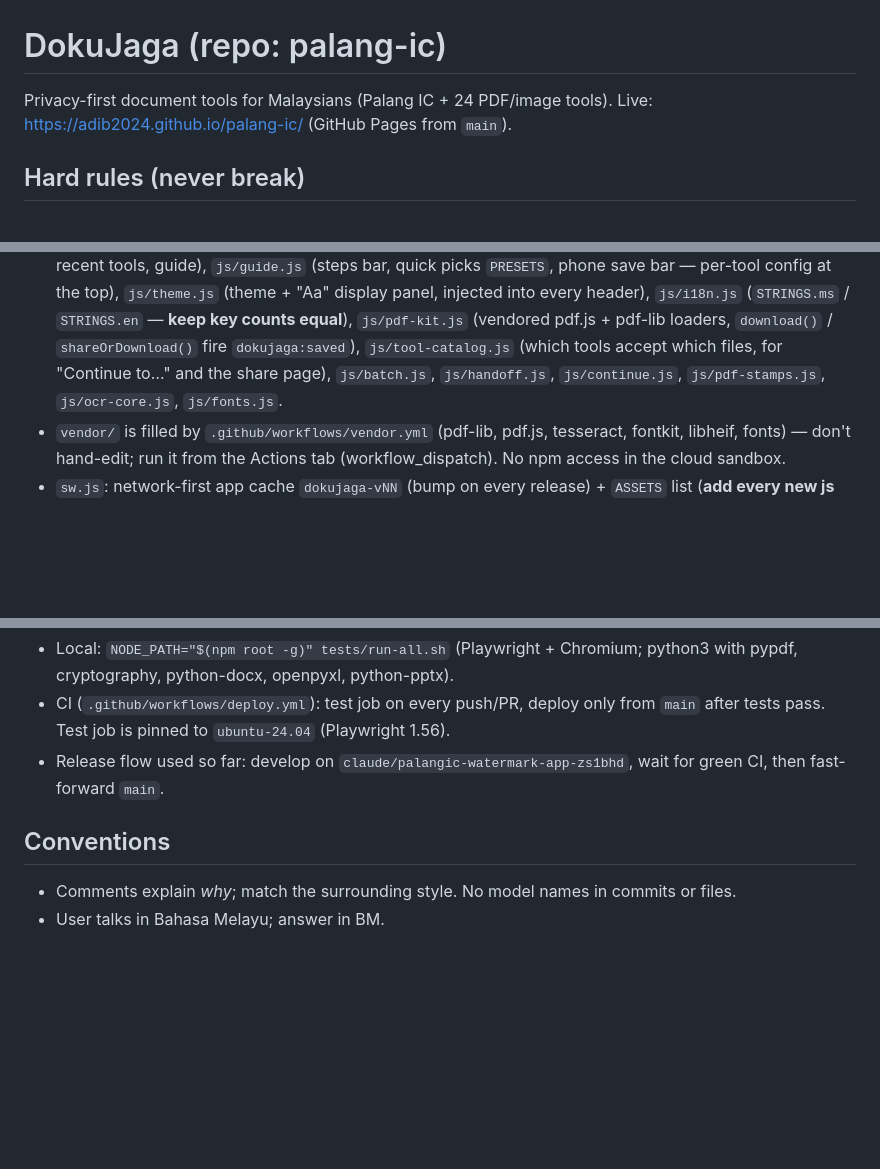
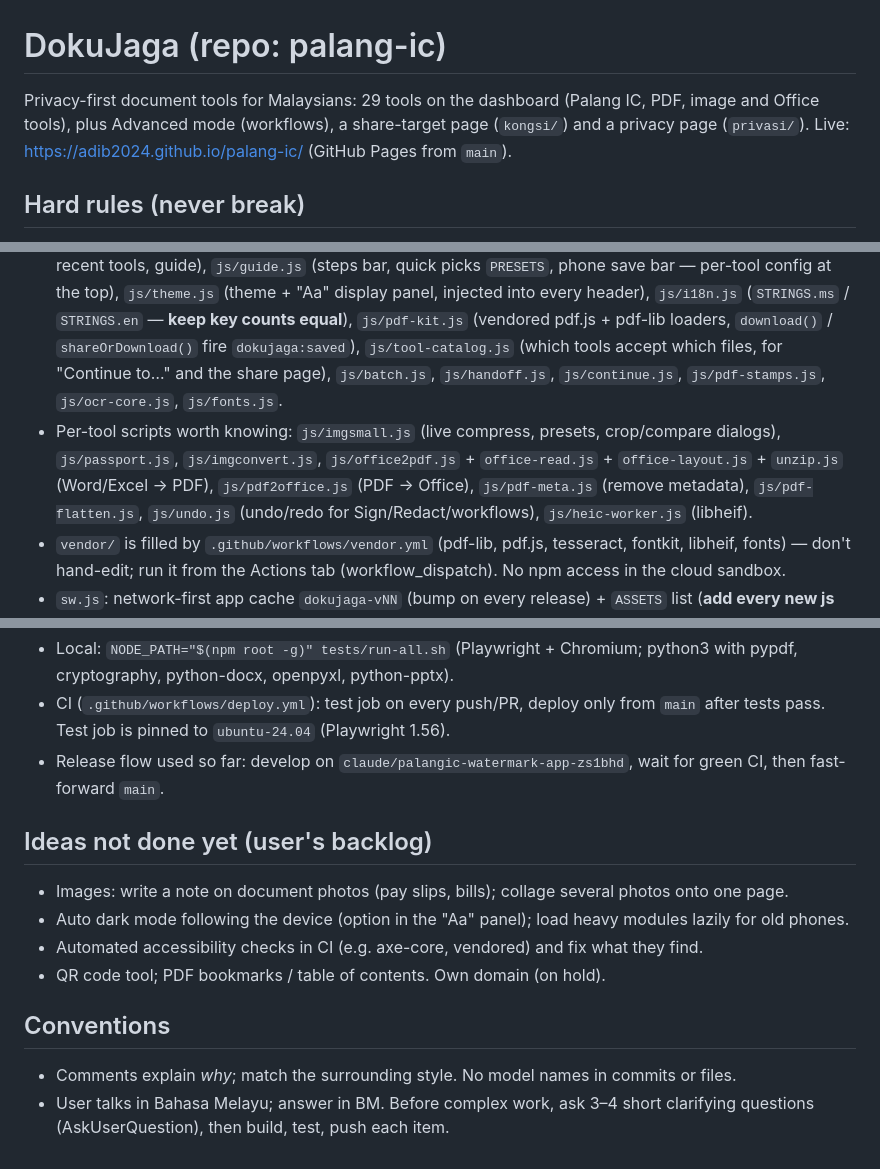
Before and after one commit to Adib2024/palang-ic, a Markdown page: CLAUDE.md, 3 parts joined by grey strips. Rendered like a GitHub page; blank space fills up the shorter version.

Commit message:
CLAUDE.md: current tool count, key modules and the backlog
Co-Authored-By: Claude Opus 5.5 <noreply@anthropic.com>
Claude-Session: https://claude.ai/code/session_01DJXGHGSECDGz2ZKdREf4y9

```diff
--- a/CLAUDE.md
+++ b/CLAUDE.md
@@ -1,6 +1,6 @@
 # DokuJaga (repo: palang-ic)
 
-Privacy-first document tools for Malaysians (Palang IC + 24 PDF/image tools).
+Privacy-first document tools for Malaysians: 29 tools on the dashboard (Palang IC, PDF, image and Office tools), plus Advanced mode (workflows), a share-target page (`kongsi/`) and a privacy page (`privasi/`).
 Live: https://adib2024.github.io/palang-ic/ (GitHub Pages from `main`).
 
 ## Hard rules (never break)
@@ -22,6 +22,9 @@ Live: https://adib2024.github.io/palang-ic/ (GitHub Pages from `main`).
   `js/pdf-kit.js` (vendored pdf.js + pdf-lib loaders, `download()` / `shareOrDownload()` fire `dokujaga:saved`),
   `js/tool-catalog.js` (which tools accept which files, for "Continue to…" and the share page),
   `js/batch.js`, `js/handoff.js`, `js/continue.js`, `js/pdf-stamps.js`, `js/ocr-core.js`, `js/fonts.js`.
+- Per-tool scripts worth knowing: `js/imgsmall.js` (live compress, presets, crop/compare dialogs), `js/passport.js`, `js/imgconvert.js`,
+  `js/office2pdf.js` + `office-read.js` + `office-layout.js` + `unzip.js` (Word/Excel → PDF), `js/pdf2office.js` (PDF → Office),
+  `js/pdf-meta.js` (remove metadata), `js/pdf-flatten.js`, `js/undo.js` (undo/redo for Sign/Redact/workflows), `js/heic-worker.js` (libheif).
 - `vendor/` is filled by `.github/workflows/vendor.yml` (pdf-lib, pdf.js, tesseract, fontkit, libheif, fonts) — don't hand-edit; run it from the Actions tab (workflow_dispatch). No npm access in the cloud sandbox.
 - `sw.js`: network-first app cache `dokujaga-vNN` (bump on every release) + `ASSETS` list (**add every new js file / page**).
 
@@ -39,6 +42,12 @@ Live: https://adib2024.github.io/palang-ic/ (GitHub Pages from `main`).
 - CI (`.github/workflows/deploy.yml`): test job on every push/PR, deploy only from `main` after tests pass. Test job is pinned to `ubuntu-24.04` (Playwright 1.56).
 - Release flow used so far: develop on `claude/palangic-watermark-app-zs1bhd`, wait for green CI, then fast-forward `main`.
 
+## Ideas not done yet (user's backlog)
+- Images: write a note on document photos (pay slips, bills); collage several photos onto one page.
+- Auto dark mode following the device (option in the "Aa" panel); load heavy modules lazily for old phones.
+- Automated accessibility checks in CI (e.g. axe-core, vendored) and fix what they find.
+- QR code tool; PDF bookmarks / table of contents. Own domain (on hold).
+
 ## Conventions
 - Comments explain *why*; match the surrounding style. No model names in commits or files.
-- User talks in Bahasa Melayu; answer in BM.
+- User talks in Bahasa Melayu; answer in BM. Before complex work, ask 3–4 short clarifying questions (AskUserQuestion), then build, test, push each item.
```
